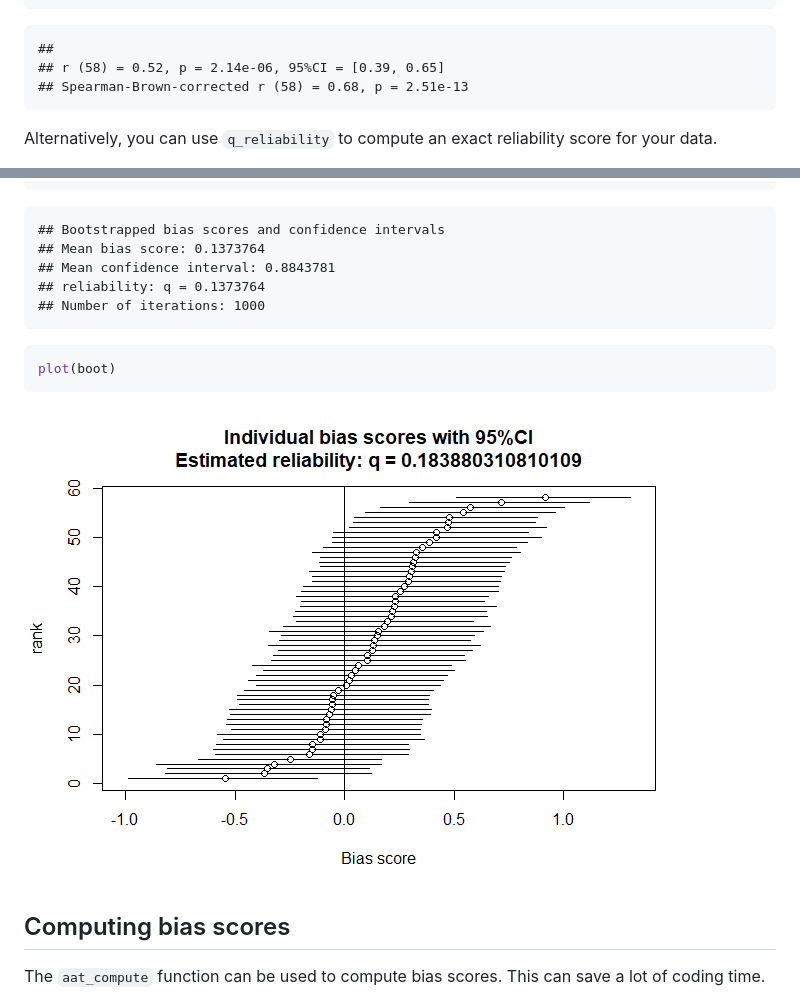
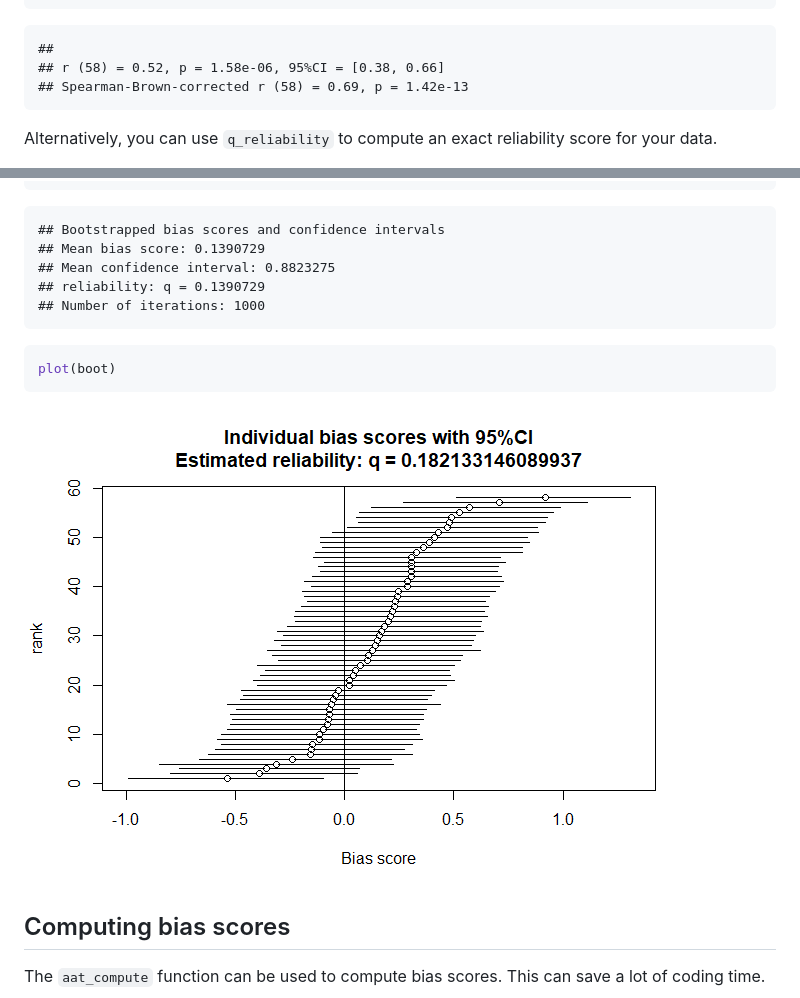
Before and after one commit to Spiritspeak/AATtools, a Markdown page: README.md, 2 parts joined by grey strips. Drawn GitHub-style; pictures changed too: man/figures/bootstrap-1.png.

Commit message:
updated manual

````diff
--- a/README.md
+++ b/README.md
@@ -71,8 +71,8 @@ print(split)
 ```
 
     ##
-    ## r (58) = 0.52, p = 2.14e-06, 95%CI = [0.39, 0.65]
-    ## Spearman-Brown-corrected r (58) = 0.68, p = 2.51e-13
+    ## r (58) = 0.52, p = 1.58e-06, 95%CI = [0.38, 0.66]
+    ## Spearman-Brown-corrected r (58) = 0.69, p = 1.42e-13
 
 Alternatively, you can use `q_reliability` to compute an exact
 reliability score for your data.
@@ -149,9 +149,9 @@ print(boot)
 ```
 
     ## Bootstrapped bias scores and confidence intervals
-    ## Mean bias score: 0.1373764
-    ## Mean confidence interval: 0.8843781
-    ## reliability: q = 0.1373764
+    ## Mean bias score: 0.1390729
+    ## Mean confidence interval: 0.8823275
+    ## reliability: q = 0.1390729
     ## Number of iterations: 1000
 
 ``` r
````
Also changed, not shown: other parts of README.md (+1 -1 lines), docs/reference/figures/logo.png, 1 other file.
